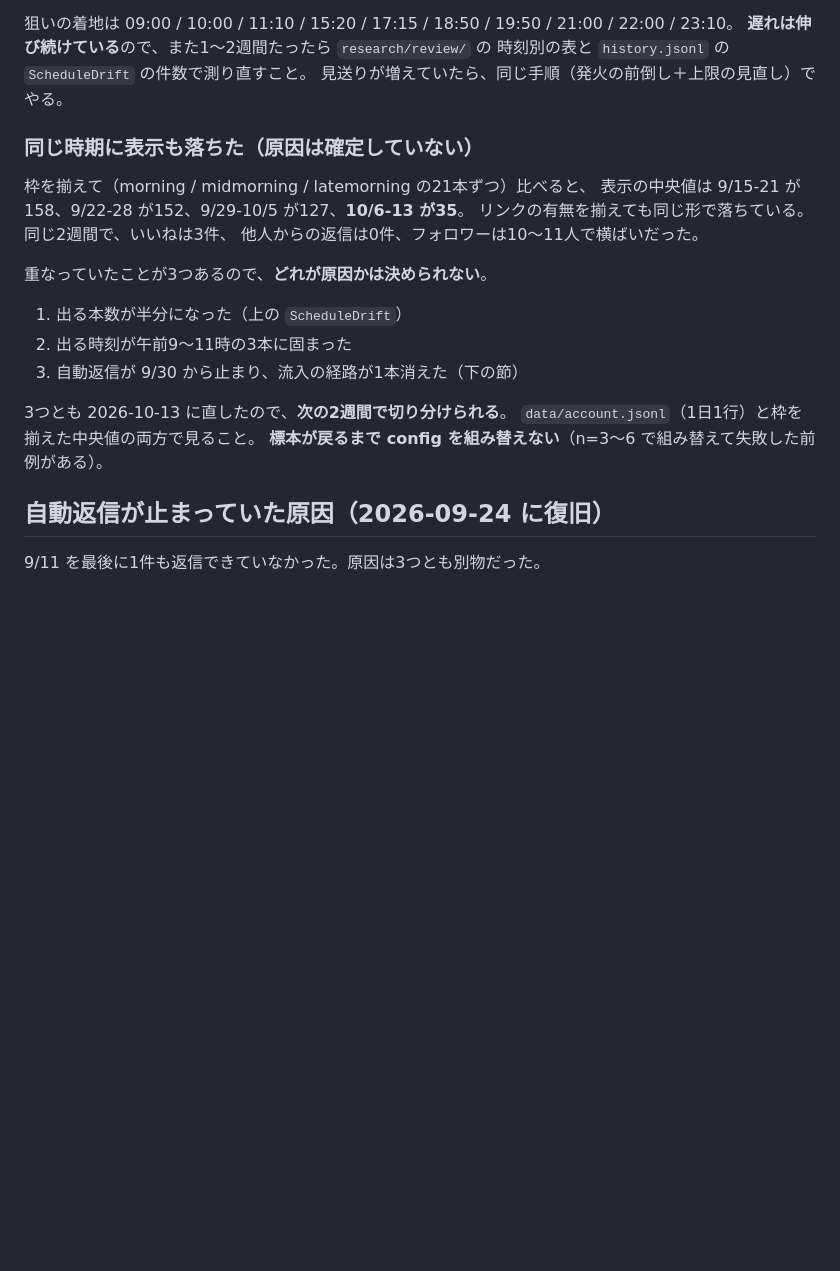
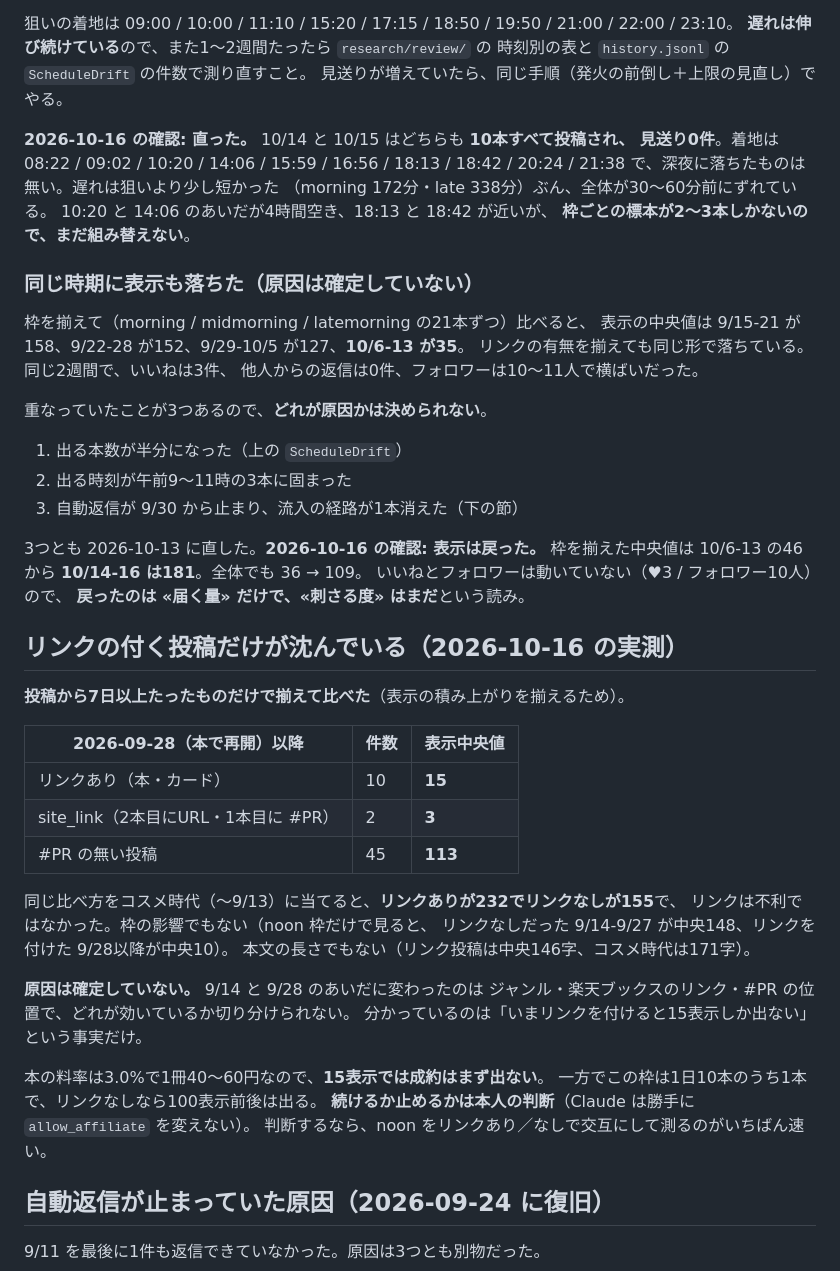
Before and after one commit to Ryota-Sotoguchi/cosme, a Markdown page: CLAUDE.md, the part around one of its changes. Drawn GitHub-style; blank space fills up the shorter version.

Commit message:
docs: 3日後の確認結果と、リンク投稿が沈んでいることを残す
* 投稿時刻: 直った。10/14・10/15 はどちらも10本すべて投稿され見送り0件。
  着地は 08:22〜21:38 で深夜に落ちたものは無い。枠ごとの標本が2〜3本なので
  まだ組み替えない
* 表示: 戻った（枠を揃えた中央値 46 → 181、全体 36 → 109）。
  いいねとフォロワーは動いていないので、戻ったのは «届く量» だけ
* リンクの付く投稿だけが沈んでいる。7日以上たったものを揃えて比べると
  リンクあり15 / site_link 3 / #PRなし113。コスメ時代は逆（リンクあり232）。
  枠でも本文の長さでもない。原因は確定していないので事実だけ残す。
  allow_affiliate は Claude では変えない
* 本の投稿が «何の本か» を書名から名乗るようにした経緯（§5-4）

Co-Authored-By: Claude Opus 5 <noreply@anthropic.com>

```diff
--- a/CLAUDE.md
+++ b/CLAUDE.md
@@ -397,6 +419,13 @@ GitHub Actions の定期実行は混雑で遅れる。実測（273投稿）の
 時刻別の表と `history.jsonl` の `ScheduleDrift` の件数で測り直すこと。
 見送りが増えていたら、同じ手順（発火の前倒し＋上限の見直し）でやる。
 
+**2026-10-16 の確認: 直った。** 10/14 と 10/15 はどちらも **10本すべて投稿され、
+見送り0件**。着地は 08:22 / 09:02 / 10:20 / 14:06 / 15:59 / 16:56 / 18:13 / 18:42 /
+20:24 / 21:38 で、深夜に落ちたものは無い。遅れは狙いより少し短かった
+（morning 172分・late 338分）ぶん、全体が30〜60分前にずれている。
+10:20 と 14:06 のあいだが4時間空き、18:13 と 18:42 が近いが、
+**枠ごとの標本が2〜3本しかないので、まだ組み替えない**。
+
 ### 同じ時期に表示も落ちた（原因は確定していない）
 
 枠を揃えて（morning / midmorning / latemorning の21本ずつ）比べると、
@@ -410,9 +439,34 @@ GitHub Actions の定期実行は混雑で遅れる。実測（273投稿）の
 2. 出る時刻が午前9〜11時の3本に固まった
 3. 自動返信が 9/30 から止まり、流入の経路が1本消えた（下の節）
 
-3つとも 2026-10-13 に直したので、**次の2週間で切り分けられる**。
-`data/account.jsonl`（1日1行）と枠を揃えた中央値の両方で見ること。
-**標本が戻るまで config を組み替えない**（n=3〜6 で組み替えて失敗した前例がある）。
+3つとも 2026-10-13 に直した。**2026-10-16 の確認: 表示は戻った。**
+枠を揃えた中央値は 10/6-13 の46から **10/14-16 は181**。全体でも 36 → 109。
+いいねとフォロワーは動いていない（♥3 / フォロワー10人）ので、
+**戻ったのは «届く量» だけで、«刺さる度» はまだ**という読み。
+
+## リンクの付く投稿だけが沈んでいる（2026-10-16 の実測）
+
+**投稿から7日以上たったものだけで揃えて比べた**（表示の積み上がりを揃えるため）。
+
+| 2026-09-28（本で再開）以降 | 件数 | 表示中央値 |
+|---|---|---|
+| リンクあり（本・カード） | 10 | **15** |
+| site_link（2本目にURL・1本目に #PR） | 2 | **3** |
+| #PR の無い投稿 | 45 | **113** |
+
+同じ比べ方をコスメ時代（〜9/13）に当てると、**リンクありが232でリンクなしが155**で、
+リンクは不利ではなかった。枠の影響でもない（noon 枠だけで見ると、
+リンクなしだった 9/14-9/27 が中央148、リンクを付けた 9/28以降が中央10）。
+本文の長さでもない（リンク投稿は中央146字、コスメ時代は171字）。
+
+**原因は確定していない。** 9/14 と 9/28 のあいだに変わったのは
+ジャンル・楽天ブックスのリンク・#PR の位置で、どれが効いているか切り分けられない。
+分かっているのは「いまリンクを付けると15表示しか出ない」という事実だけ。
+
+本の料率は3.0%で1冊40〜60円なので、**15表示では成約はまず出ない**。
+一方でこの枠は1日10本のうち1本で、リンクなしなら100表示前後は出る。
+**続けるか止めるかは本人の判断**（Claude は勝手に `allow_affiliate` を変えない）。
+判断するなら、noon をリンクあり／なしで交互にして測るのがいちばん速い。
 
 ## 自動返信が止まっていた原因（2026-09-24 に復旧）
 
```
Also changed, not shown: other parts of CLAUDE.md (+22 -0 lines).
